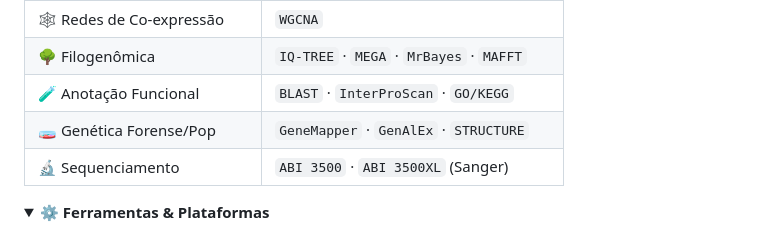
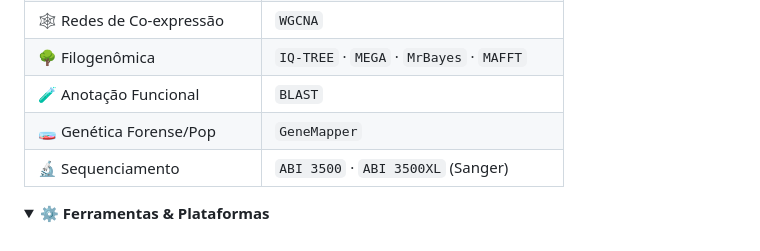
Before and after one commit to daviddfsantos/daviddfsantos, a Markdown page: README.md, the part around the change. GitHub-like rendering.

Commit message:
Update tools listed in README.md
Removed some tools from the Functional Annotation and Forensic/Population Genetics sections.

```diff
--- a/README.md
+++ b/README.md
@@ -58,8 +58,8 @@ Localização: Goiânia, GO — Brasil
 | 📈 Expressão Diferencial | `DESeq2` · `edgeR` |
 | 🕸️ Redes de Co-expressão | `WGCNA` |
 | 🌳 Filogenômica | `IQ-TREE` · `MEGA` · `MrBayes` · `MAFFT` |
-| 🧪 Anotação Funcional | `BLAST` · `InterProScan` · `GO/KEGG` |
-| 🧫 Genética Forense/Pop | `GeneMapper` · `GenAlEx` · `STRUCTURE` |
+| 🧪 Anotação Funcional | `BLAST`|
+| 🧫 Genética Forense/Pop | `GeneMapper` |
 | 🔬 Sequenciamento | `ABI 3500` · `ABI 3500XL` (Sanger) |
 
 </details>
```
